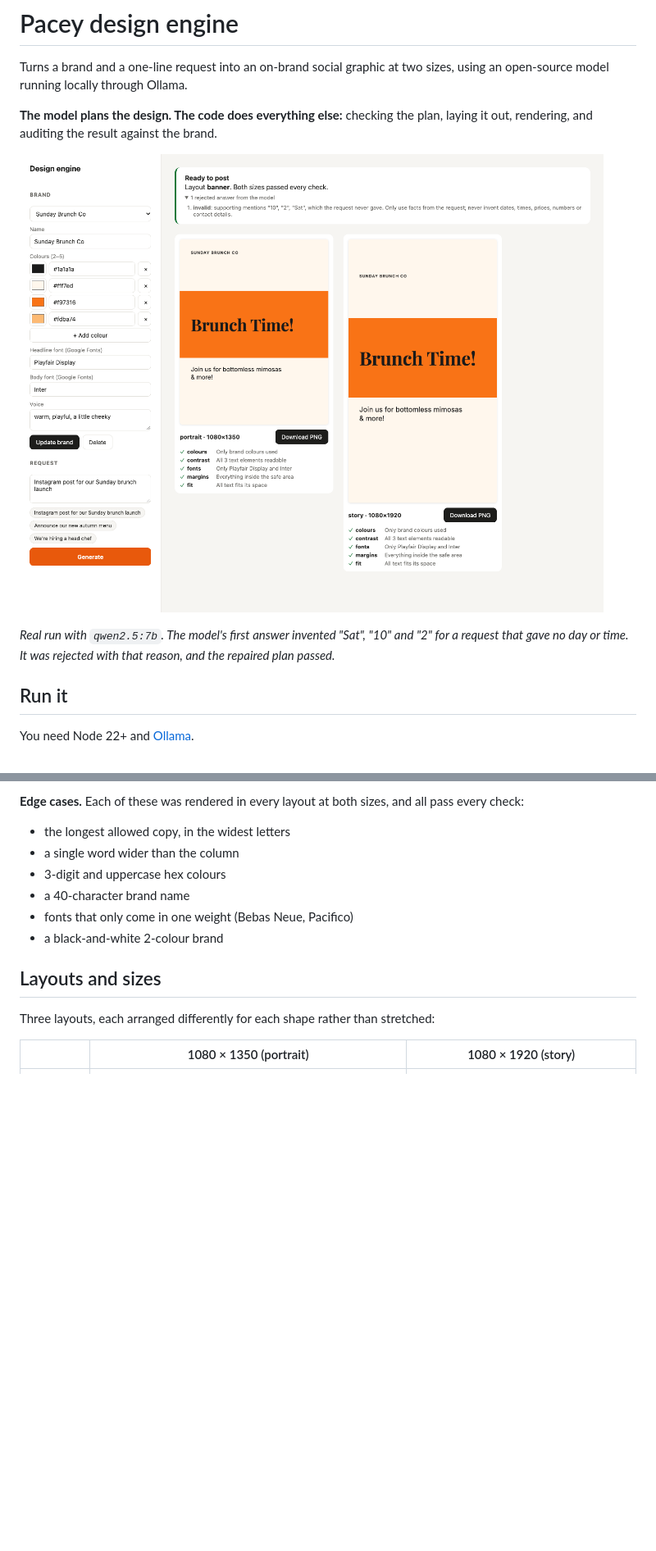
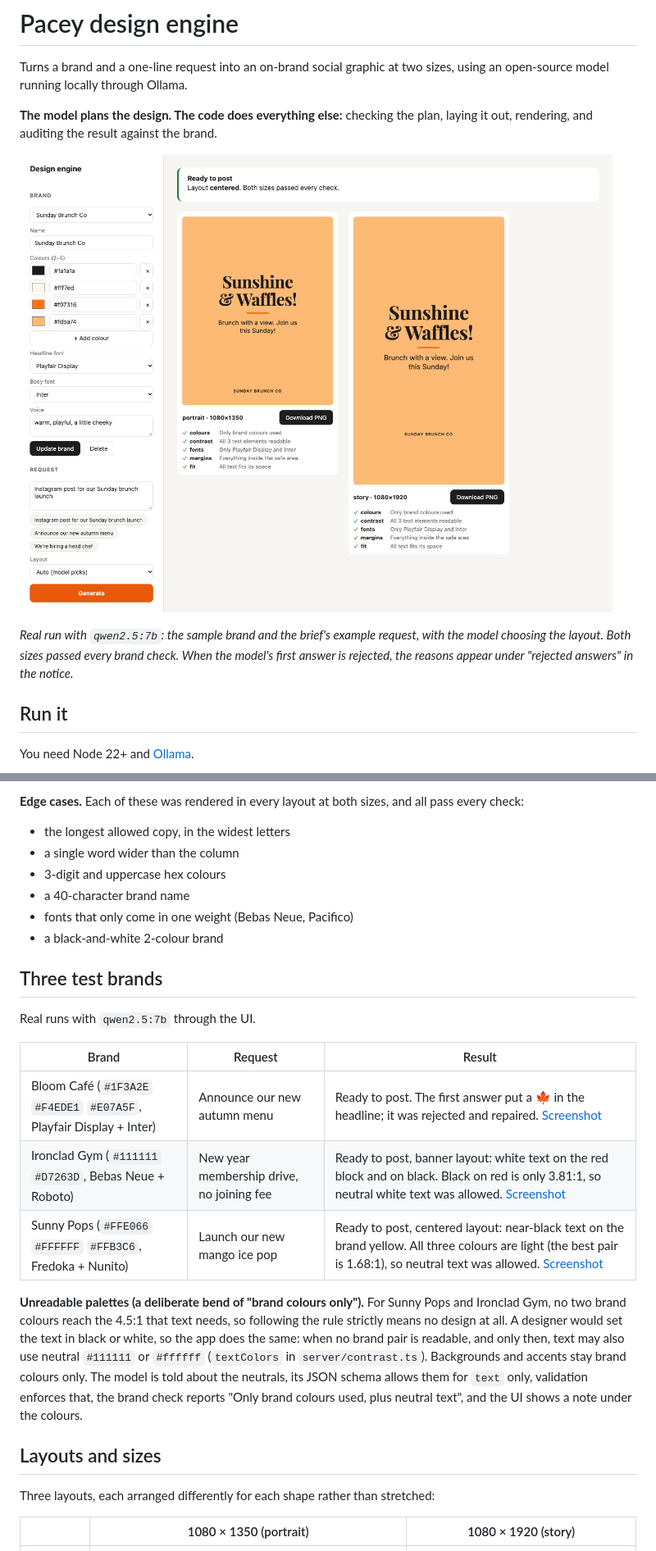
Before and after one commit to Akarsh-N-L/pacey-design, a Markdown page: README.md, 2 parts joined by grey strips. Shown at 82% size. Rendered like a GitHub page; pictures changed too: docs/screenshots/ui.png; blank space fills up the shorter version.

Commit message:
fix for chinese and updating screenshots

```diff
--- a/README.md
+++ b/README.md
@@ -6,7 +6,7 @@ Turns a brand and a one-line request into an on-brand social graphic at two size
 
 ![The app](docs/screenshots/ui.png)
 
-*Real run with `qwen2.5:7b`. The model's first answer invented "Sat", "10" and "2" for a request that gave no day or time. It was rejected with that reason, and the repaired plan passed.*
+*Real run with `qwen2.5:7b`: the sample brand and the brief's example request, with the model choosing the layout. Both sizes passed every brand check. When the model's first answer is rejected, the reasons appear under "rejected answers" in the notice.*
 
 ## Run it
 
@@ -158,6 +158,18 @@ The first request after Ollama starts takes about 14s, because the model has to
 - fonts that only come in one weight (Bebas Neue, Pacifico)
 - a black-and-white 2-colour brand
 
+## Three test brands
+
+Real runs with `qwen2.5:7b` through the UI.
+
+| Brand | Request | Result |
+| --- | --- | --- |
+| Bloom Café (`#1F3A2E` `#F4EDE1` `#E07A5F`, Playfair Display + Inter) | Announce our new autumn menu | Ready to post. The first answer put a 🍁 in the headline; it was rejected and repaired. [Screenshot](docs/screenshots/brand-bloom-cafe.png) |
+| Ironclad Gym (`#111111` `#D7263D`, Bebas Neue + Roboto) | New year membership drive, no joining fee | Ready to post, banner layout: white text on the red block and on black. Black on red is only 3.81:1, so neutral white text was allowed. [Screenshot](docs/screenshots/brand-ironclad-gym.png) |
+| Sunny Pops (`#FFE066` `#FFFFFF` `#FFB3C6`, Fredoka + Nunito) | Launch our new mango ice pop | Ready to post, centered layout: near-black text on the brand yellow. All three colours are light (the best pair is 1.68:1), so neutral text was allowed. [Screenshot](docs/screenshots/brand-sunny-pops.png) |
+
+**Unreadable palettes (a deliberate bend of "brand colours only").** For Sunny Pops and Ironclad Gym, no two brand colours reach the 4.5:1 that text needs, so following the rule strictly means no design at all. A designer would set the text in black or white, so the app does the same: when no brand pair is readable, and only then, text may also use neutral `#111111` or `#ffffff` (`textColors` in `server/contrast.ts`). Backgrounds and accents stay brand colours only. The model is told about the neutrals, its JSON schema allows them for `text` only, validation enforces that, the brand check reports "Only brand colours used, plus neutral text", and the UI shows a note under the colours.
+
 ## Layouts and sizes
 
 Three layouts, each arranged differently for each shape rather than stretched:
```
Also changed, not shown: other parts of README.md (+2 -2 lines), docs/screenshots/brand-bloom-cafe.png (added), docs/screenshots/brand-ironclad-gym.png (added), docs/screenshots/brand-sunny-pops.png (added), docs/screenshots/caught-fallback-glyphs.png (deleted), 9 other files.
